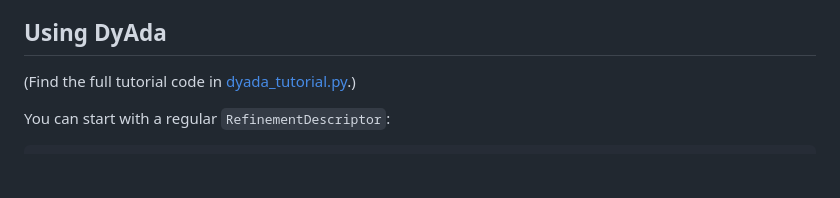
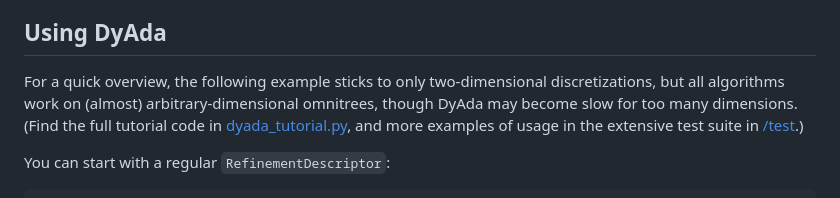
Before and after one commit to freifrauvonbleifrei/DyAda, a Markdown page: README.md, the part around the change. Drawn GitHub-style; blank space fills up the shorter version.

Commit message:
readme: link to tests too

```diff
--- a/README.md
+++ b/README.md
@@ -72,7 +72,11 @@ This reduction will be even stronger if you go to higher dimensions.
 
 ## Using DyAda
 
-(Find the full tutorial code in [dyada_tutorial.py](./dyada_tutorial.py).)
+For a quick overview, the following example sticks to only two-dimensional discretizations,
+but all algorithms work on (almost) arbitrary-dimensional omnitrees, though DyAda may
+become slow for too many dimensions.
+(Find the full tutorial code in [dyada_tutorial.py](./dyada_tutorial.py), and more examples
+of usage in the extensive test suite in [/test](/test).)
 
 You can start with a regular `RefinementDescriptor`:
 
```
